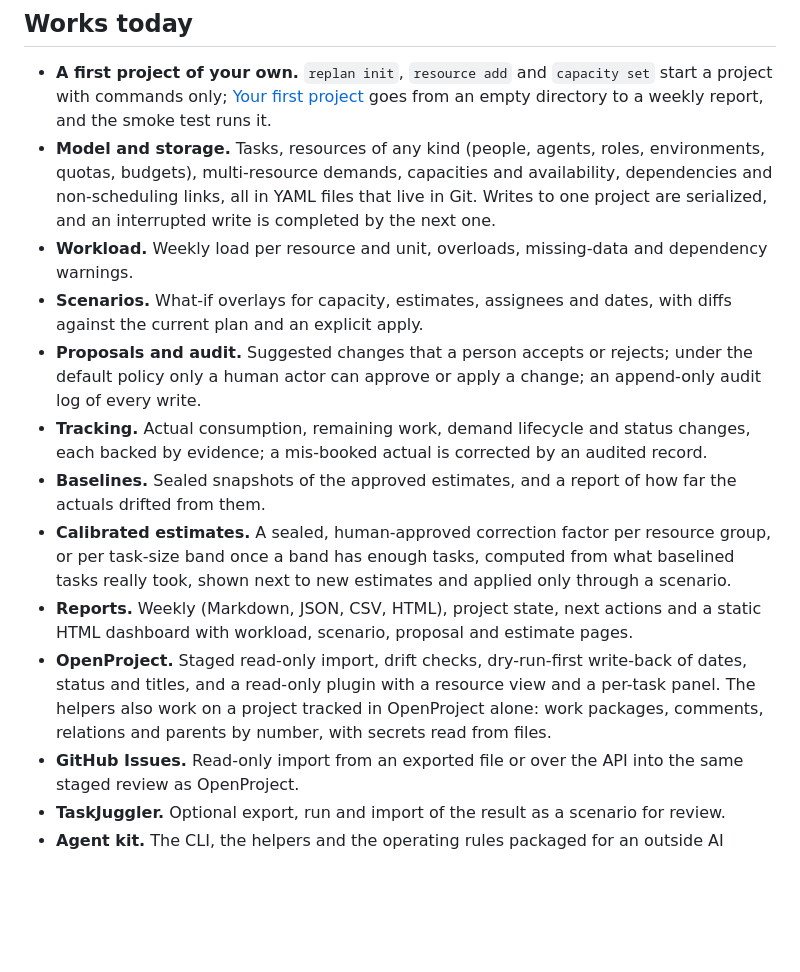
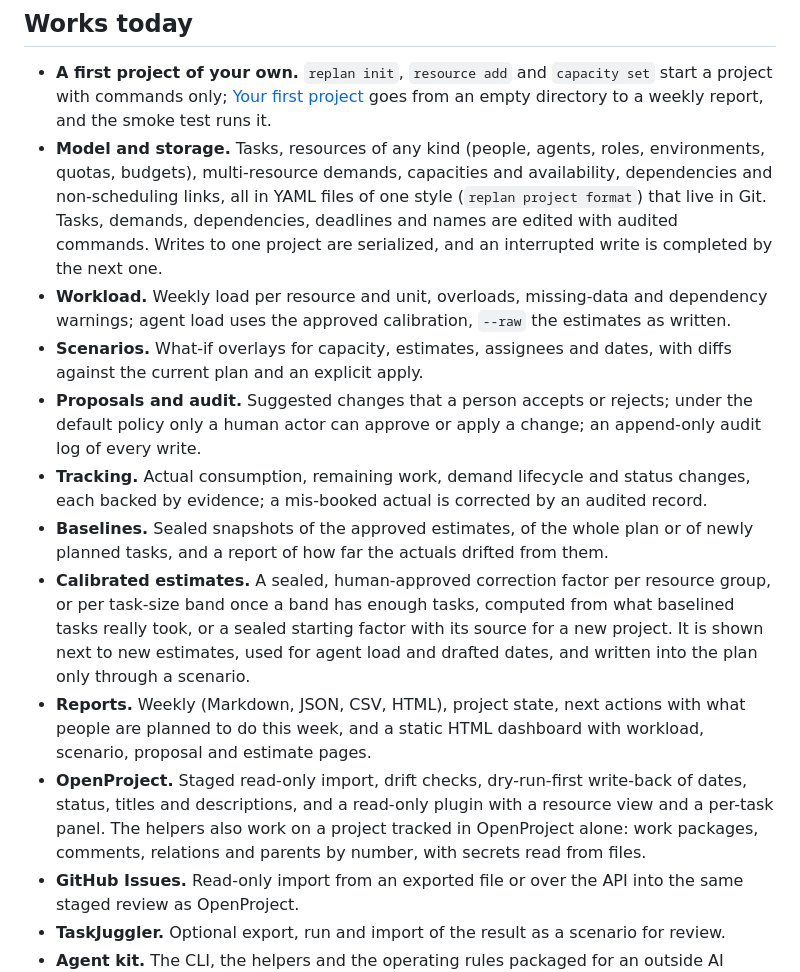
Before and after one commit to kogriv/replan, a Markdown page: ROADMAP.md, the part around the change. Drawn GitHub-style; blank space fills up the shorter version.

Commit message:
docs: the roadmap and quickstart before release v0.4.0
The roadmap lists the plan editing commands, the YAML style, calibrated
agent load, limited baselines and description write-back as working; the
quickstart says it needs v0.4.0, which added the rename commands it uses.

Co-Authored-By: Claude Opus 5.5 <noreply@anthropic.com>
Claude-Session: https://claude.ai/code/session_01VUgVfQmSEmyY54r5uLBNKy

```diff
--- a/ROADMAP.md
+++ b/ROADMAP.md
@@ -13,11 +13,14 @@ going. The task-level plan is RePlan's own project,
   weekly report, and the smoke test runs it.
 - **Model and storage.** Tasks, resources of any kind (people, agents, roles,
   environments, quotas, budgets), multi-resource demands, capacities and
-  availability, dependencies and non-scheduling links, all in YAML files that
-  live in Git. Writes to one project are serialized, and an interrupted write
-  is completed by the next one.
+  availability, dependencies and non-scheduling links, all in YAML files of
+  one style (`replan project format`) that live in Git. Tasks, demands,
+  dependencies, deadlines and names are edited with audited commands. Writes
+  to one project are serialized, and an interrupted write is completed by
+  the next one.
 - **Workload.** Weekly load per resource and unit, overloads, missing-data and
-  dependency warnings.
+  dependency warnings; agent load uses the approved calibration, `--raw`
+  the estimates as written.
 - **Scenarios.** What-if overlays for capacity, estimates, assignees and dates,
   with diffs against the current plan and an explicit apply.
 - **Proposals and audit.** Suggested changes that a person accepts or rejects;
@@ -26,20 +29,23 @@ going. The task-level plan is RePlan's own project,
 - **Tracking.** Actual consumption, remaining work, demand lifecycle and status
   changes, each backed by evidence; a mis-booked actual is corrected by an
   audited record.
-- **Baselines.** Sealed snapshots of the approved estimates, and a report of
-  how far the actuals drifted from them.
+- **Baselines.** Sealed snapshots of the approved estimates, of the whole plan
+  or of newly planned tasks, and a report of how far the actuals drifted
+  from them.
 - **Calibrated estimates.** A sealed, human-approved correction factor per
   resource group, or per task-size band once a band has enough tasks,
-  computed from what baselined tasks really took, shown next to new estimates
-  and applied only through a scenario.
+  computed from what baselined tasks really took, or a sealed starting
+  factor with its source for a new project. It is shown next to new
+  estimates, used for agent load and drafted dates, and written into the
+  plan only through a scenario.
 - **Reports.** Weekly (Markdown, JSON, CSV, HTML), project state, next actions
-  and a static HTML dashboard with workload, scenario, proposal and estimate
-  pages.
+  with what people are planned to do this week, and a static HTML dashboard
+  with workload, scenario, proposal and estimate pages.
 - **OpenProject.** Staged read-only import, drift checks, dry-run-first
-  write-back of dates, status and titles, and a read-only plugin with a
-  resource view and a per-task panel. The helpers also work on a project
-  tracked in OpenProject alone: work packages, comments, relations and
-  parents by number, with secrets read from files.
+  write-back of dates, status, titles and descriptions, and a read-only
+  plugin with a resource view and a per-task panel. The helpers also work
+  on a project tracked in OpenProject alone: work packages, comments,
+  relations and parents by number, with secrets read from files.
 - **GitHub Issues.** Read-only import from an exported file or over the API
   into the same staged review as OpenProject.
 - **TaskJuggler.** Optional export, run and import of the result as a scenario
```
Also changed, not shown: docs/quickstart.md (+6 -5 lines).
